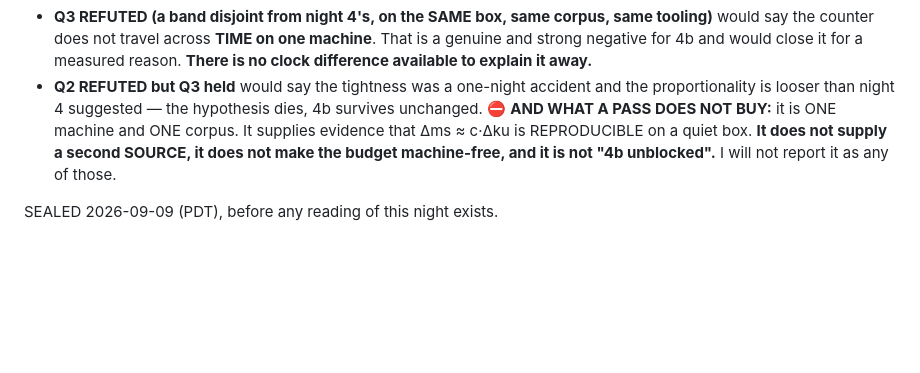
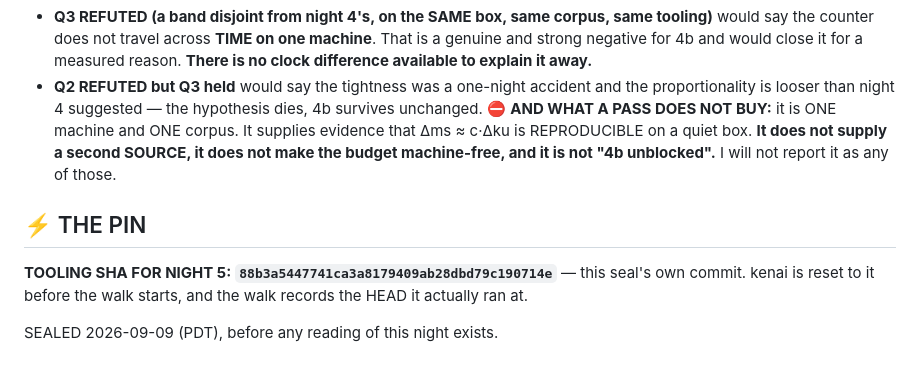
Before and after one commit to jyh/x86lean, a Markdown page: docs/seals/2026-09-09-4b-fifth-night-KENAI-repeatability.md, the part around the change. Drawn GitHub-style; blank space fills up the shorter version.

Commit message:
Pin night 5 tooling sha into its own seal
Co-Authored-By: Claude Opus 5 <noreply@anthropic.com>

```diff
--- a/docs/seals/2026-09-09-4b-fifth-night-KENAI-repeatability.md
+++ b/docs/seals/2026-09-09-4b-fifth-night-KENAI-repeatability.md
@@ -69,4 +69,8 @@ that Δms ≈ c·Δku is REPRODUCIBLE on a quiet box. **It does not supply a sec
 not make the budget machine-free, and it is not "4b unblocked".** I will not report it as any
 of those.
 
+## ⚡ THE PIN
+**TOOLING SHA FOR NIGHT 5: `88b3a5447741ca3a8179409ab28dbd79c190714e`** — this seal's own commit. kenai is reset to it
+before the walk starts, and the walk records the HEAD it actually ran at.
+
 SEALED 2026-09-09 (PDT), before any reading of this night exists.
```
